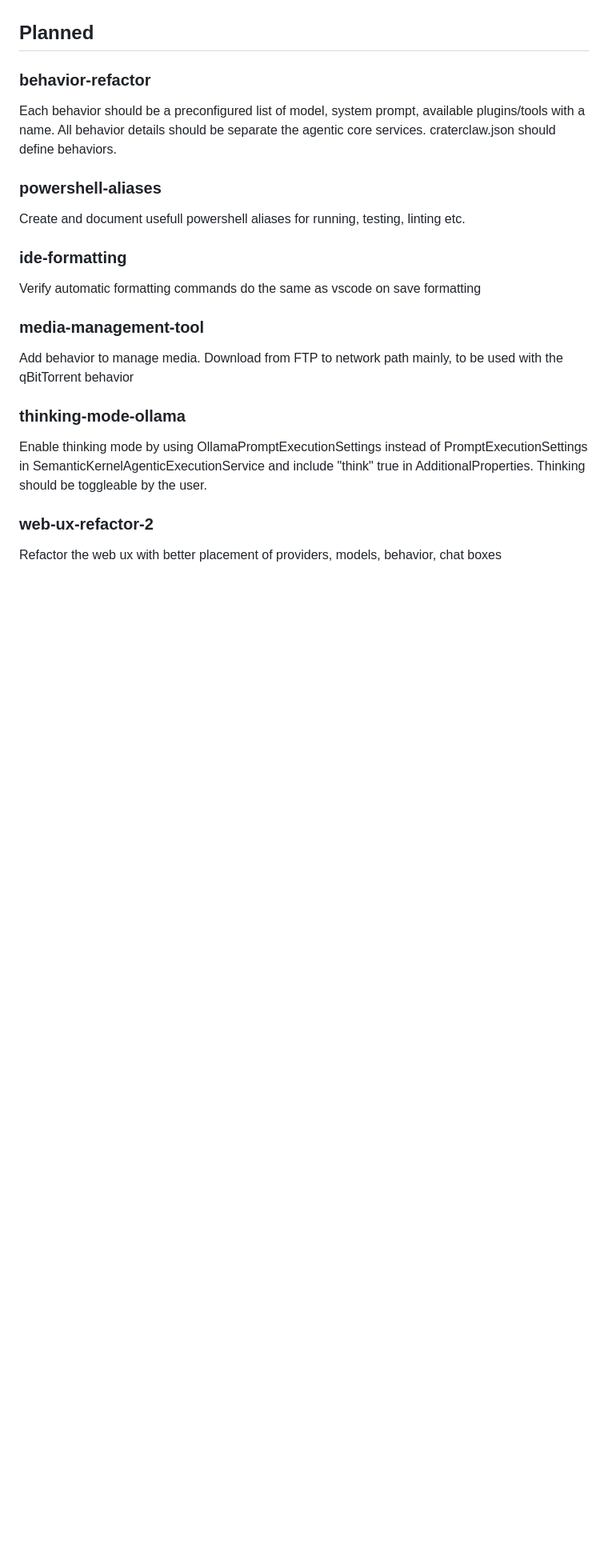
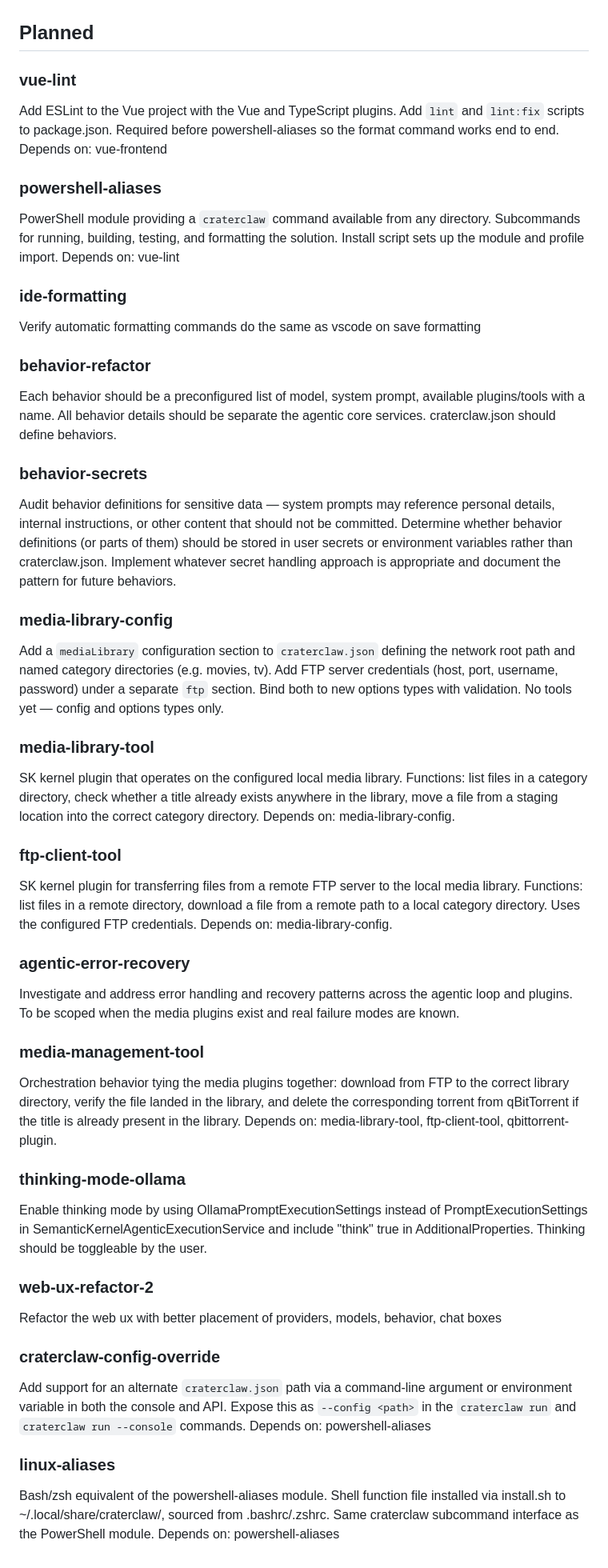
Before and after one commit to outbaksean/crater-claw, a Markdown page: Specs/checkpoints.md, the part around the change. Shown at 80% size. Drawn GitHub-style; blank space fills up the shorter version.

Commit message:
Add checkpoints and powershell aliases spec

```diff
--- a/Specs/checkpoints.md
+++ b/Specs/checkpoints.md
@@ -78,21 +78,47 @@ Log ollama requests and responses separately from main logging. AI traffic logge
 
 ## Planned
 
-### behavior-refactor
+### vue-lint
 
-Each behavior should be a preconfigured list of model, system prompt, available plugins/tools with a name. All behavior details should be separate the agentic core services. craterclaw.json should define behaviors.
+Add ESLint to the Vue project with the Vue and TypeScript plugins. Add `lint` and `lint:fix` scripts to package.json. Required before powershell-aliases so the format command works end to end.
+Depends on: vue-frontend
 
 ### powershell-aliases
 
-Create and document usefull powershell aliases for running, testing, linting etc.
+PowerShell module providing a `craterclaw` command available from any directory. Subcommands for running, building, testing, and formatting the solution. Install script sets up the module and profile import.
+Depends on: vue-lint
 
 ### ide-formatting
 
 Verify automatic formatting commands do the same as vscode on save formatting
 
+### behavior-refactor
+
+Each behavior should be a preconfigured list of model, system prompt, available plugins/tools with a name. All behavior details should be separate the agentic core services. craterclaw.json should define behaviors.
+
+### behavior-secrets
+
+Audit behavior definitions for sensitive data — system prompts may reference personal details, internal instructions, or other content that should not be committed. Determine whether behavior definitions (or parts of them) should be stored in user secrets or environment variables rather than craterclaw.json. Implement whatever secret handling approach is appropriate and document the pattern for future behaviors.
+
+### media-library-config
+
+Add a `mediaLibrary` configuration section to `craterclaw.json` defining the network root path and named category directories (e.g. movies, tv). Add FTP server credentials (host, port, username, password) under a separate `ftp` section. Bind both to new options types with validation. No tools yet — config and options types only.
+
+### media-library-tool
+
+SK kernel plugin that operates on the configured local media library. Functions: list files in a category directory, check whether a title already exists anywhere in the library, move a file from a staging location into the correct category directory. Depends on: media-library-config.
+
+### ftp-client-tool
+
+SK kernel plugin for transferring files from a remote FTP server to the local media library. Functions: list files in a remote directory, download a file from a remote path to a local category directory. Uses the configured FTP credentials. Depends on: media-library-config.
+
+### agentic-error-recovery
+
+Investigate and address error handling and recovery patterns across the agentic loop and plugins. To be scoped when the media plugins exist and real failure modes are known.
+
 ### media-management-tool
 
-Add behavior to manage media. Download from FTP to network path mainly, to be used with the qBitTorrent behavior
+Orchestration behavior tying the media plugins together: download from FTP to the correct library directory, verify the file landed in the library, and delete the corresponding torrent from qBitTorrent if the title is already present in the library. Depends on: media-library-tool, ftp-client-tool, qbittorrent-plugin.
 
 ### thinking-mode-ollama
 
@@ -101,3 +127,13 @@ Enable thinking mode by using OllamaPromptExecutionSettings instead of PromptExe
 ### web-ux-refactor-2
 
 Refactor the web ux with better placement of providers, models, behavior, chat boxes
+
+### craterclaw-config-override
+
+Add support for an alternate `craterclaw.json` path via a command-line argument or environment variable in both the console and API. Expose this as `--config <path>` in the `craterclaw run` and `craterclaw run --console` commands.
+Depends on: powershell-aliases
+
+### linux-aliases
+
+Bash/zsh equivalent of the powershell-aliases module. Shell function file installed via install.sh to ~/.local/share/craterclaw/, sourced from .bashrc/.zshrc. Same craterclaw subcommand interface as the PowerShell module.
+Depends on: powershell-aliases
```
Also changed, not shown: Specs/powershell-aliases-spec.md (added, +102 -0 lines), Specs/vue-lint-spec.md (added, +74 -0 lines).
